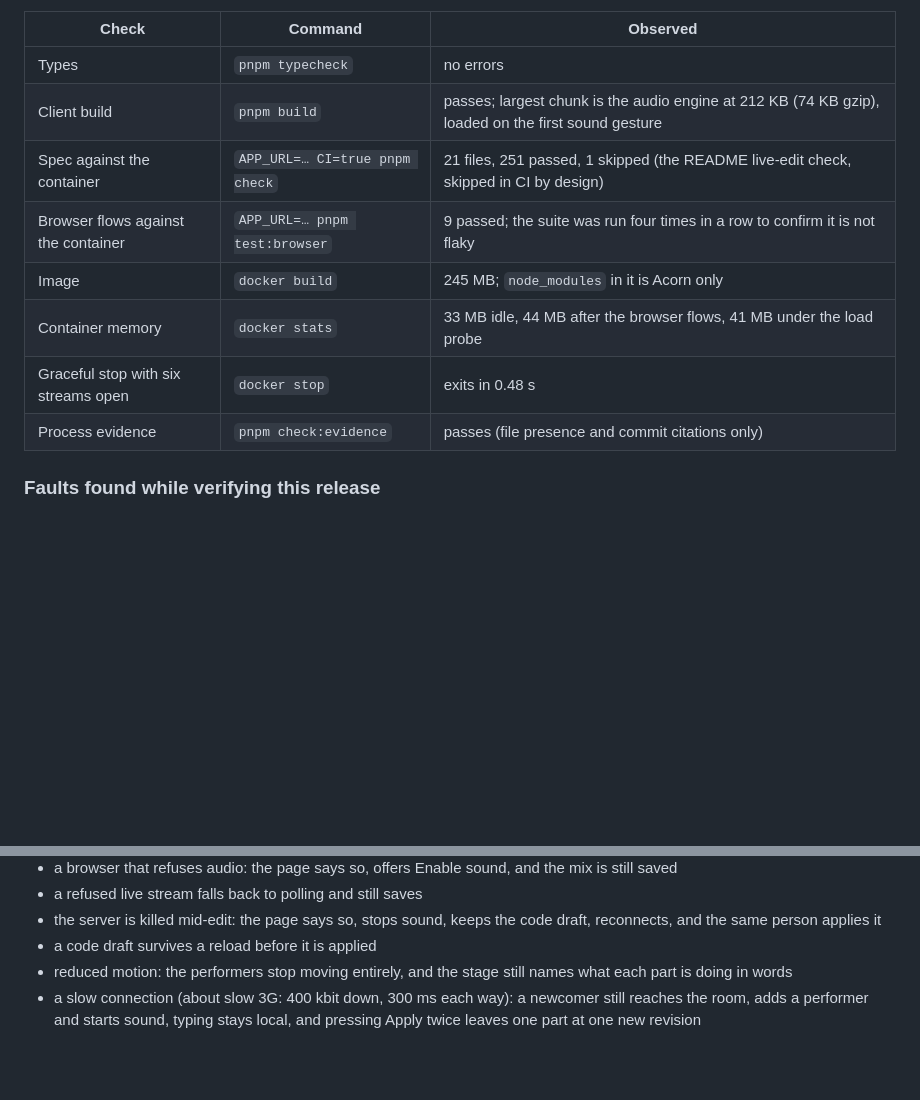
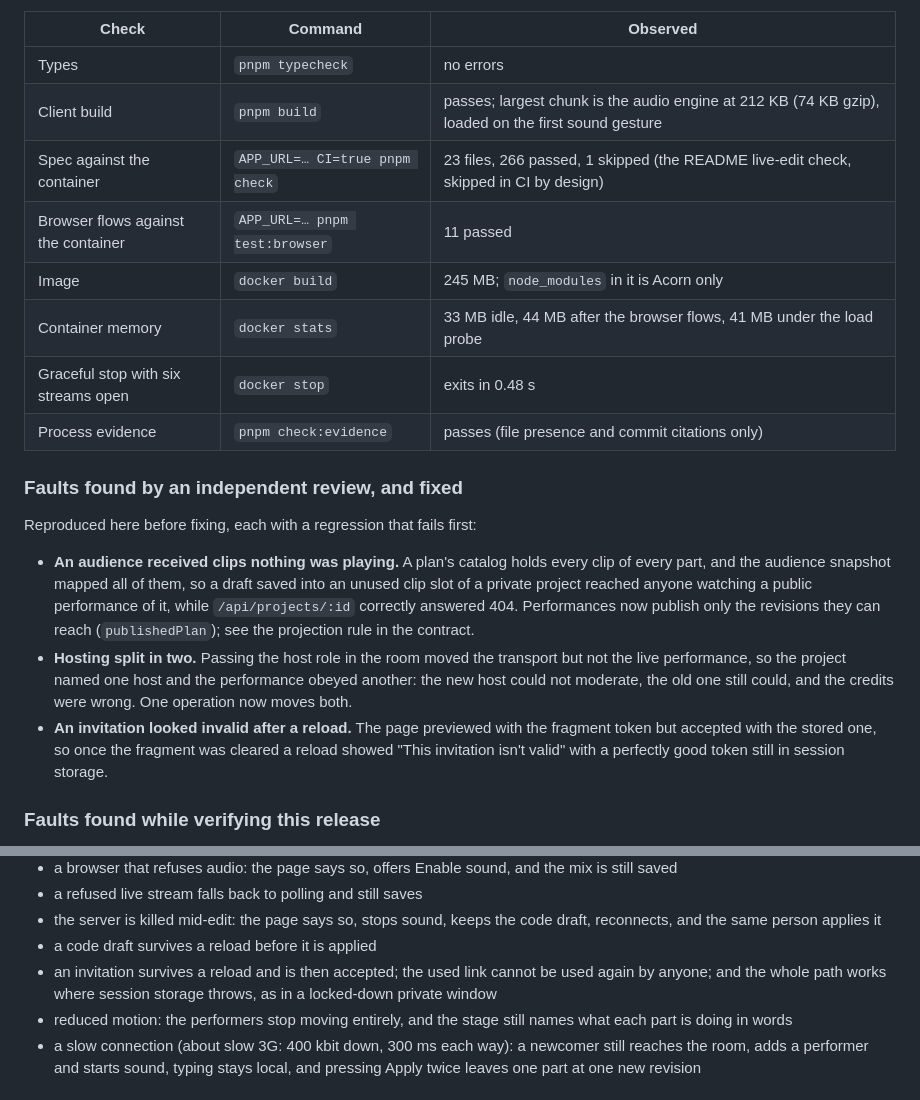
Before and after one commit to comp4020-agentic-coding-studio/comp4020-final-adeeth101, a Markdown page: docs/verification.md, 2 parts joined by grey strips. GitHub-like rendering; blank space fills up the shorter version.

```diff
--- a/docs/verification.md
+++ b/docs/verification.md
@@ -16,12 +16,31 @@ and Fly run.
 | --- | --- | --- |
 | Types | `pnpm typecheck` | no errors |
 | Client build | `pnpm build` | passes; largest chunk is the audio engine at 212 KB (74 KB gzip), loaded on the first sound gesture |
-| Spec against the container | `APP_URL=… CI=true pnpm check` | 21 files, 251 passed, 1 skipped (the README live-edit check, skipped in CI by design) |
-| Browser flows against the container | `APP_URL=… pnpm test:browser` | 9 passed; the suite was run four times in a row to confirm it is not flaky |
+| Spec against the container | `APP_URL=… CI=true pnpm check` | 23 files, 266 passed, 1 skipped (the README live-edit check, skipped in CI by design) |
+| Browser flows against the container | `APP_URL=… pnpm test:browser` | 11 passed |
 | Image | `docker build` | 245 MB; `node_modules` in it is Acorn only |
 | Container memory | `docker stats` | 33 MB idle, 44 MB after the browser flows, 41 MB under the load probe |
 | Graceful stop with six streams open | `docker stop` | exits in 0.48 s |
 | Process evidence | `pnpm check:evidence` | passes (file presence and commit citations only) |
+
+### Faults found by an independent review, and fixed
+
+Reproduced here before fixing, each with a regression that fails first:
+
+- **An audience received clips nothing was playing.** A plan's catalog holds
+  every clip of every part, and the audience snapshot mapped all of them, so a
+  draft saved into an unused clip slot of a private project reached anyone
+  watching a public performance of it, while `/api/projects/:id` correctly
+  answered 404. Performances now publish only the revisions they can reach
+  (`publishedPlan`); see the projection rule in the contract.
+- **Hosting split in two.** Passing the host role in the room moved the
+  transport but not the live performance, so the project named one host and
+  the performance obeyed another: the new host could not moderate, the old one
+  still could, and the credits were wrong. One operation now moves both.
+- **An invitation looked invalid after a reload.** The page previewed with the
+  fragment token but accepted with the stored one, so once the fragment was
+  cleared a reload showed "This invitation isn't valid" with a perfectly good
+  token still in session storage.
 
 ### Faults found while verifying this release
 
@@ -86,6 +105,9 @@ isolated browser identities and production assets:
 - the server is killed mid-edit: the page says so, stops sound, keeps the code
   draft, reconnects, and the same person applies it
 - a code draft survives a reload before it is applied
+- an invitation survives a reload and is then accepted; the used link cannot
+  be used again by anyone; and the whole path works where session storage
+  throws, as in a locked-down private window
 - reduced motion: the performers stop moving entirely, and the stage still
   names what each part is doing in words
 - a slow connection (about slow 3G: 400 kbit down, 300 ms each way): a
```
Also changed, not shown: docs/architecture.md (+34 -0 lines), docs/contract.md (+40 -1 lines).
